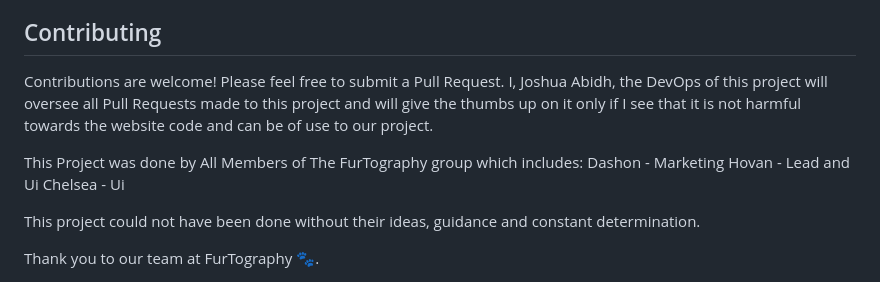
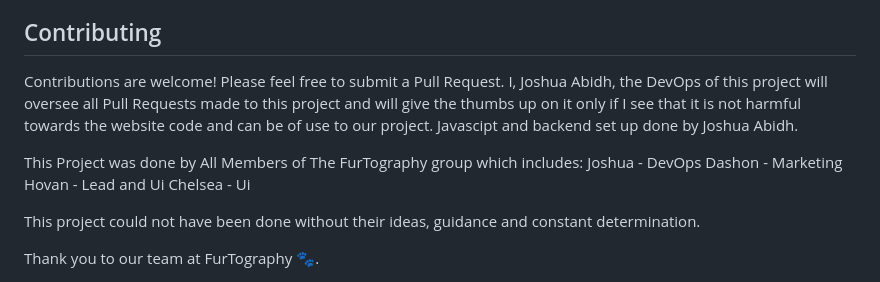
Before and after one commit to JoshuaAbidh/Info1601_GroupProject, a Markdown page: README.md, the part around the change. Rendered like a GitHub page.

Commit message:
readme.md was updated

```diff
--- a/README.md
+++ b/README.md
@@ -107,9 +107,10 @@ If you encounter any issues:
 ## Contributing
 
 Contributions are welcome! Please feel free to submit a Pull Request.
-I, Joshua Abidh, the DevOps of this project will oversee all Pull Requests made to this project and will give the thumbs up on it only if I see that it is not harmful towards the website code and can be of use to our project.
+I, Joshua Abidh, the DevOps of this project will oversee all Pull Requests made to this project and will give the thumbs up on it only if I see that it is not harmful towards the website code and can be of use to our project. Javascipt and backend set up done by Joshua Abidh.
 
 This Project was done by All Members of The FurTography group which includes:
+Joshua - DevOps
 Dashon - Marketing
 Hovan - Lead and Ui
 Chelsea - Ui
```
